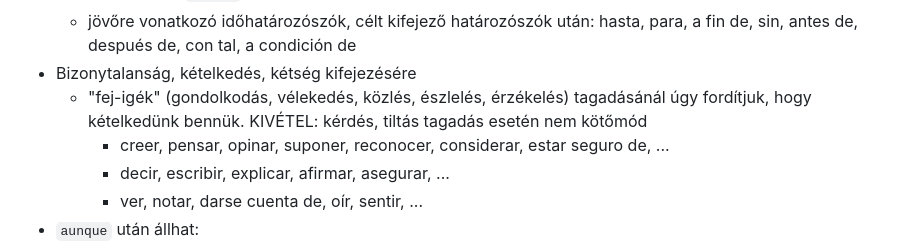
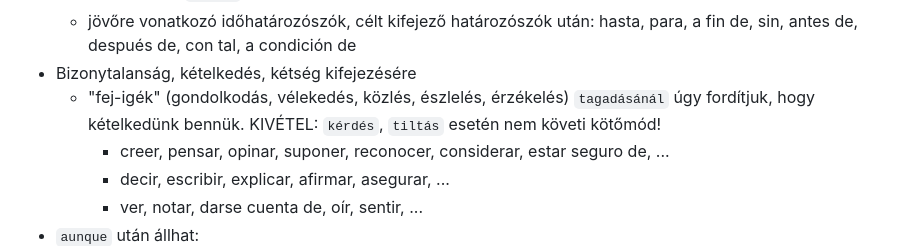
Before and after one commit to budavariam/learning-spanish, a Markdown page: posts/nyelvtan-subjuntivo-jelen.md, the part around the change. GitHub-like rendering.

Commit message:
Clarify head verbs

```diff
--- a/posts/nyelvtan-subjuntivo-jelen.md
+++ b/posts/nyelvtan-subjuntivo-jelen.md
@@ -45,7 +45,7 @@ ellos/ellas/ustedes|habl**en**|com**an**|viv**an**
   - jövőre utaló, `cuando`-val kezdődő időhatározói mellékmondatban
   - jövőre vonatkozó időhatározószók, célt kifejező határozószók után: hasta, para, a fin de, sin, antes de, después de, con tal, a condición de
 - Bizonytalanság, kételkedés, kétség kifejezésére
-  - "fej-igék" (gondolkodás, vélekedés, közlés, észlelés, érzékelés) tagadásánál úgy fordítjuk, hogy kételkedünk bennük. KIVÉTEL: kérdés, tiltás tagadás esetén nem kötőmód
+  - "fej-igék" (gondolkodás, vélekedés, közlés, észlelés, érzékelés) `tagadásánál` úgy fordítjuk, hogy kételkedünk bennük. KIVÉTEL: `kérdés`, `tiltás` esetén nem követi kötőmód!
     - creer, pensar, opinar, suponer, reconocer, considerar, estar seguro de, ...
     - decir, escribir, explicar, afirmar, asegurar, ...
     - ver, notar, darse cuenta de, oír, sentir, ...
```
